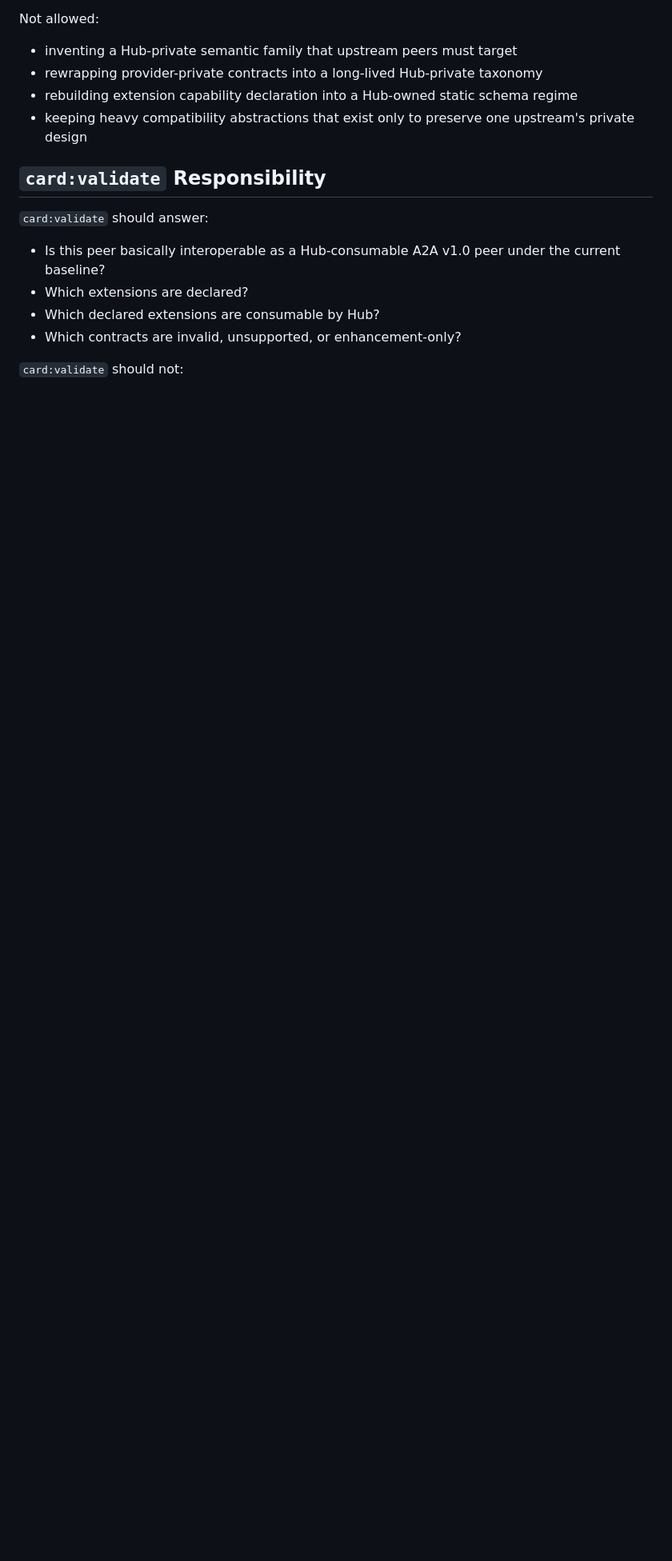
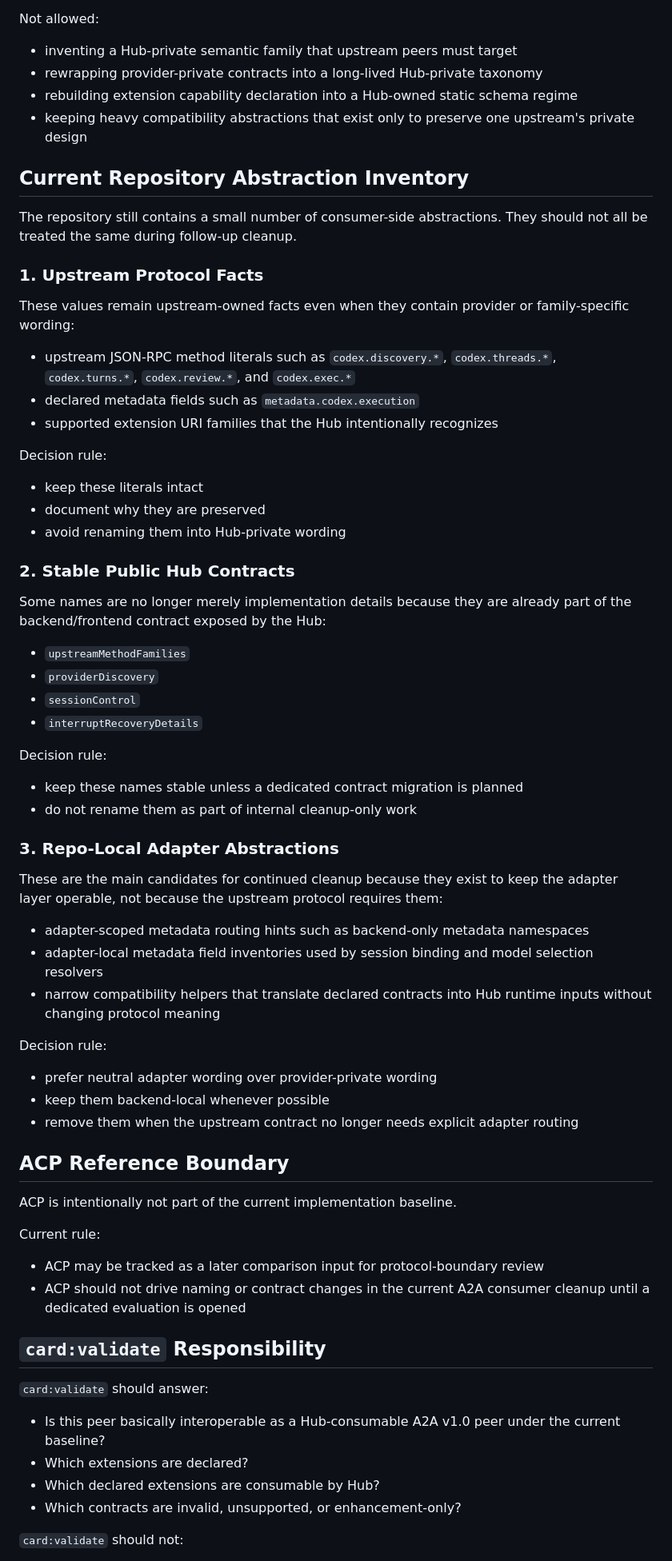
Before and after one commit to liujuanjuan1984/a2a-client-hub, a Markdown page: docs/a2a-consumer-baseline.md, the part around the change. Shown at 80% size. Drawn GitHub-style; blank space fills up the shorter version.

Commit message:
docs(a2a): record abstraction boundaries (#875)

```diff
--- a/docs/a2a-consumer-baseline.md
+++ b/docs/a2a-consumer-baseline.md
@@ -91,6 +91,71 @@ Not allowed:
 - rebuilding extension capability declaration into a Hub-owned static schema regime
 - keeping heavy compatibility abstractions that exist only to preserve one upstream's private design
 
+## Current Repository Abstraction Inventory
+
+The repository still contains a small number of consumer-side abstractions. They
+should not all be treated the same during follow-up cleanup.
+
+### 1. Upstream Protocol Facts
+
+These values remain upstream-owned facts even when they contain provider or
+family-specific wording:
+
+- upstream JSON-RPC method literals such as `codex.discovery.*`,
+  `codex.threads.*`, `codex.turns.*`, `codex.review.*`, and `codex.exec.*`
+- declared metadata fields such as `metadata.codex.execution`
+- supported extension URI families that the Hub intentionally recognizes
+
+Decision rule:
+
+- keep these literals intact
+- document why they are preserved
+- avoid renaming them into Hub-private wording
+
+### 2. Stable Public Hub Contracts
+
+Some names are no longer merely implementation details because they are already
+part of the backend/frontend contract exposed by the Hub:
+
+- `upstreamMethodFamilies`
+- `providerDiscovery`
+- `sessionControl`
+- `interruptRecoveryDetails`
+
+Decision rule:
+
+- keep these names stable unless a dedicated contract migration is planned
+- do not rename them as part of internal cleanup-only work
+
+### 3. Repo-Local Adapter Abstractions
+
+These are the main candidates for continued cleanup because they exist to keep
+the adapter layer operable, not because the upstream protocol requires them:
+
+- adapter-scoped metadata routing hints such as backend-only metadata
+  namespaces
+- adapter-local metadata field inventories used by session binding and model
+  selection resolvers
+- narrow compatibility helpers that translate declared contracts into Hub
+  runtime inputs without changing protocol meaning
+
+Decision rule:
+
+- prefer neutral adapter wording over provider-private wording
+- keep them backend-local whenever possible
+- remove them when the upstream contract no longer needs explicit adapter
+  routing
+
+## ACP Reference Boundary
+
+ACP is intentionally not part of the current implementation baseline.
+
+Current rule:
+
+- ACP may be tracked as a later comparison input for protocol-boundary review
+- ACP should not drive naming or contract changes in the current A2A consumer
+  cleanup until a dedicated evaluation is opened
+
 ## `card:validate` Responsibility
 
 `card:validate` should answer:
```
